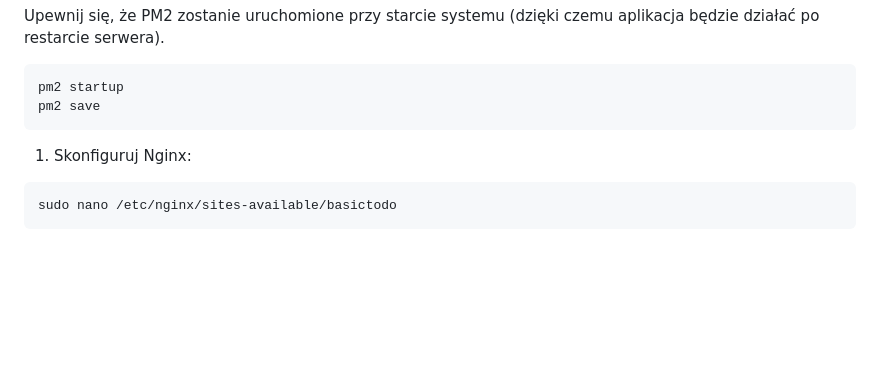
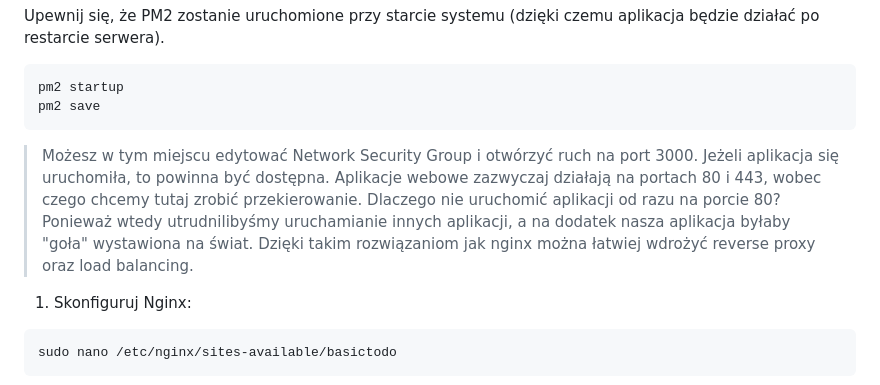
Before and after one commit to wguzik/basic, a Markdown page: basictodo/README.md, the part around the change. Rendered like a GitHub page; blank space fills up the shorter version.

````diff
--- a/basictodo/README.md
+++ b/basictodo/README.md
@@ -123,6 +123,10 @@ Upewnij się, że PM2 zostanie uruchomione przy starcie systemu (dzięki czemu a
 pm2 startup
 pm2 save
 ```
+
+> Możesz w tym miejscu edytować Network Security Group i otwórzyć ruch na port 3000. Jeżeli aplikacja się uruchomiła, to powinna być dostępna.
+> Aplikacje webowe zazwyczaj działają na portach 80 i 443, wobec czego chcemy tutaj zrobić przekierowanie.
+> Dlaczego nie uruchomić aplikacji od razu na porcie 80? Ponieważ wtedy utrudnilibyśmy uruchamianie innych aplikacji, a na dodatek nasza aplikacja byłaby "goła" wystawiona na świat. Dzięki takim rozwiązaniom jak nginx można łatwiej wdrożyć reverse proxy oraz load balancing.
 
 1. Skonfiguruj Nginx:
 
````
